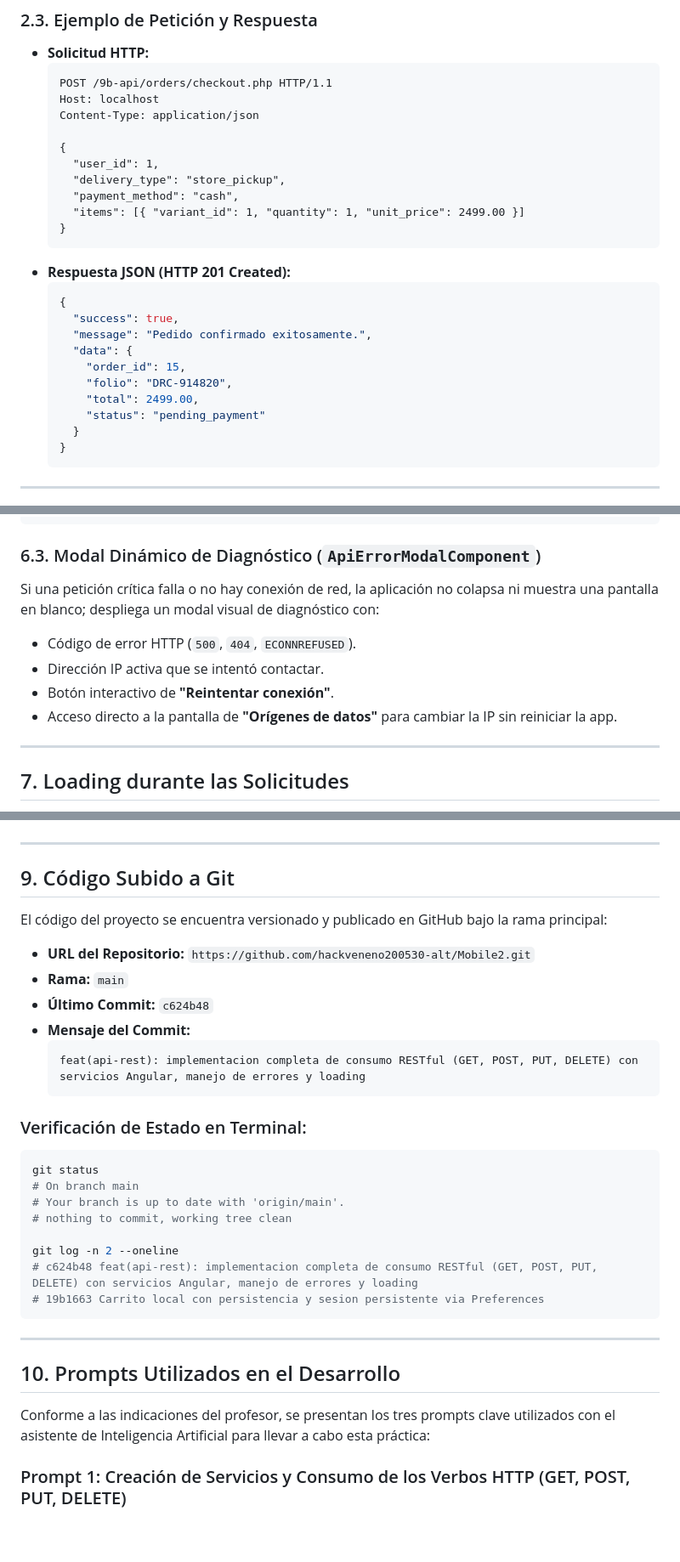
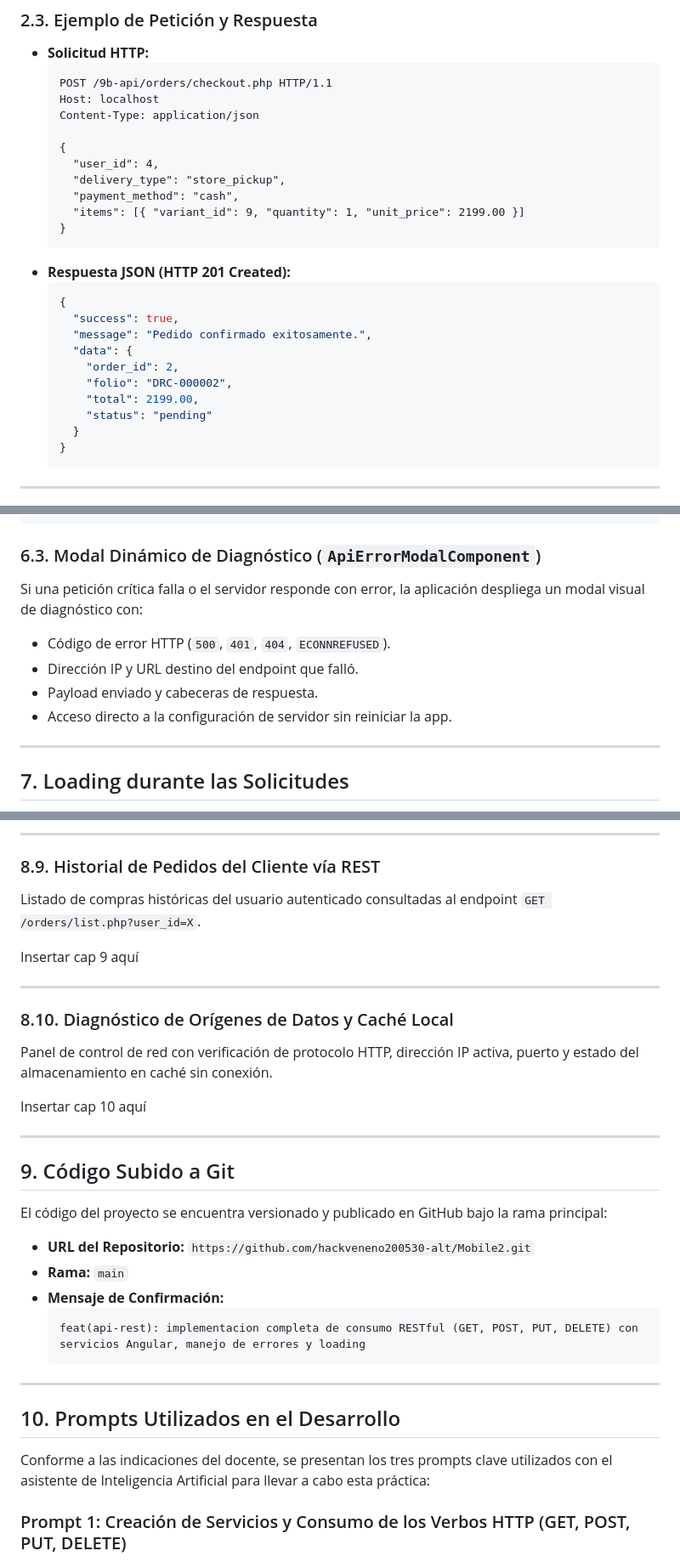
Before and after one commit to hackveneno200530-alt/Mobile2, a Markdown page: docs/tarea2_consumo_api_rest_desde_ionic.md, 3 parts joined by grey strips. Shown at 85% size. Rendered like a GitHub page; blank space fills up the shorter version.

````diff
--- a/docs/tarea2_consumo_api_rest_desde_ionic.md
+++ b/docs/tarea2_consumo_api_rest_desde_ionic.md
@@ -135,10 +135,10 @@ if ($_SERVER['REQUEST_METHOD'] === 'POST') {
   Content-Type: application/json
 
   {
-    "user_id": 1,
+    "user_id": 4,
     "delivery_type": "store_pickup",
     "payment_method": "cash",
-    "items": [{ "variant_id": 1, "quantity": 1, "unit_price": 2499.00 }]
+    "items": [{ "variant_id": 9, "quantity": 1, "unit_price": 2199.00 }]
   }
   ```
 - **Respuesta JSON (HTTP 201 Created):**
@@ -147,10 +147,10 @@ if ($_SERVER['REQUEST_METHOD'] === 'POST') {
     "success": true,
     "message": "Pedido confirmado exitosamente.",
     "data": {
-      "order_id": 15,
-      "folio": "DRC-914820",
-      "total": 2499.00,
-      "status": "pending_payment"
+      "order_id": 2,
+      "folio": "DRC-000002",
+      "total": 2199.00,
+      "status": "pending"
     }
   }
   ```
@@ -346,11 +345,11 @@ apiClient.interceptors.response.use(
 ```
 
 ### 6.3. Modal Dinámico de Diagnóstico (`ApiErrorModalComponent`)
-Si una petición crítica falla o no hay conexión de red, la aplicación no colapsa ni muestra una pantalla en blanco; despliega un modal visual de diagnóstico con:
-- Código de error HTTP (`500`, `404`, `ECONNREFUSED`).
-- Dirección IP activa que se intentó contactar.
-- Botón interactivo de **"Reintentar conexión"**.
-- Acceso directo a la pantalla de **"Orígenes de datos"** para cambiar la IP sin reiniciar la app.
+Si una petición crítica falla o el servidor responde con error, la aplicación despliega un modal visual de diagnóstico con:
+- Código de error HTTP (`500`, `401`, `404`, `ECONNREFUSED`).
+- Dirección IP y URL destino del endpoint que falló.
+- Payload enviado y cabeceras de respuesta.
+- Acceso directo a la configuración de servidor sin reiniciar la app.
 
 ---
 
@@ -417,3 +467,16 @@ Durante el procesamiento de formularios (`isSubmitting()` o `isProcessing()`), e
+---
+
+### 8.9. Historial de Pedidos del Cliente vía REST
+Listado de compras históricas del usuario autenticado consultadas al endpoint `GET /orders/list.php?user_id=X`.
+
+Insertar cap 9 aquí
+
+---
+
+### 8.10. Diagnóstico de Orígenes de Datos y Caché Local
+Panel de control de red con verificación de protocolo HTTP, dirección IP activa, puerto y estado del almacenamiento en caché sin conexión.
+
+Insertar cap 10 aquí
 
 ---
 
@@ -423,29 +486,16 @@ El código del proyecto se encuentra versionado y publicado en GitHub bajo la ra
 
 - **URL del Repositorio:** `https://github.com/hackveneno200530-alt/Mobile2.git`
 - **Rama:** `main`
-- **Último Commit:** `c624b48`
-- **Mensaje del Commit:**
+- **Mensaje de Confirmación:**
   ```text
   feat(api-rest): implementacion completa de consumo RESTful (GET, POST, PUT, DELETE) con servicios Angular, manejo de errores y loading
   ```
-
-### Verificación de Estado en Terminal:
-```bash
-git status
-# On branch main
-# Your branch is up to date with 'origin/main'.
-# nothing to commit, working tree clean
-
-git log -n 2 --oneline
-# c624b48 feat(api-rest): implementacion completa de consumo RESTful (GET, POST, PUT, DELETE) con servicios Angular, manejo de errores y loading
-# 19b1663 Carrito local con persistencia y sesion persistente via Preferences
-```
 
 ---
 
 ## 10. Prompts Utilizados en el Desarrollo
 
-Conforme a las indicaciones del profesor, se presentan los tres prompts clave utilizados con el asistente de Inteligencia Artificial para llevar a cabo esta práctica:
+Conforme a las indicaciones del docente, se presentan los tres prompts clave utilizados con el asistente de Inteligencia Artificial para llevar a cabo esta práctica:
 
 ### Prompt 1: Creación de Servicios y Consumo de los Verbos HTTP (GET, POST, PUT, DELETE)
 > *"Actúa como Desarrollador Senior en Ionic 9 y Angular 22 Standalone. Necesito conectar nuestra aplicación móvil con la API REST en PHP y MySQL. Implementa los servicios Angular para el catálogo de productos (ProductService) y variantes (ProductVariantService) con soporte para los cuatro métodos HTTP fundamentales: GET para listar y consultar por categoría, POST para crear nuevos artículos, PUT para actualización parcial/total de campos, y DELETE para eliminación con borrado en cascada. Centraliza todas las peticiones a través de nuestro cliente compartido Axios respetando el tipado genérico ApiResponse<T>."*
````
Also changed, not shown: other parts of docs/tarea2_consumo_api_rest_desde_ionic.md (+58 -8 lines).
